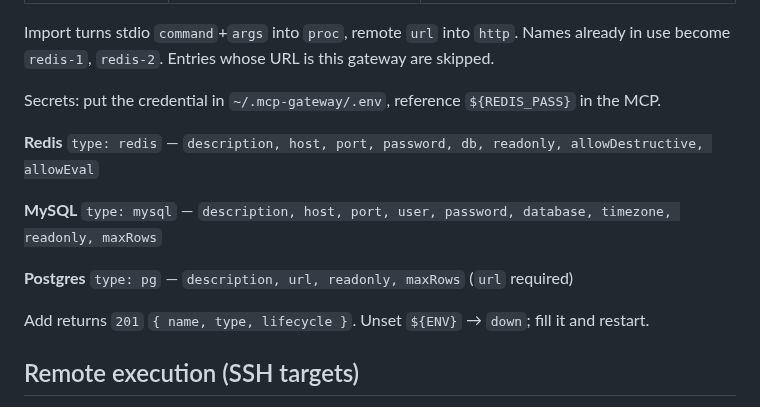
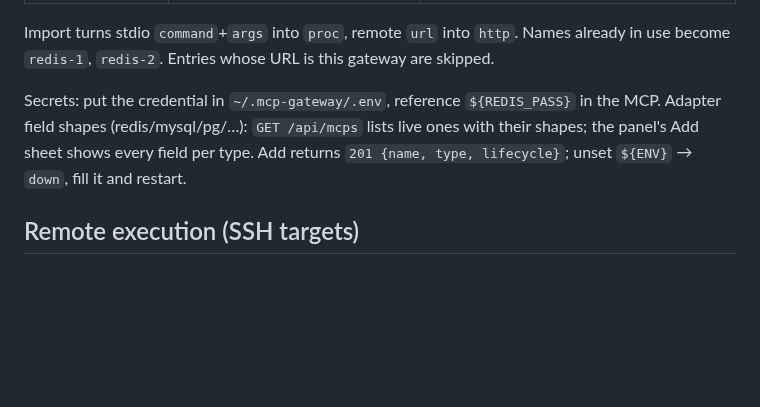
Before and after one commit to young1lin/swiss, a Markdown page: src/skill_assets/SKILL.md, the part around the change. Drawn GitHub-style; blank space fills up the shorter version.

Commit message:
skill: drop the per-adapter field lists from SKILL.md
The Redis/MySQL/PG field tables taught the model the Add-MCP payload by
rote, but they rot and they burden every context that loads the skill for
remote work. One pointer line now: GET /api/mcps shows live shapes, the
panel Add sheet shows every field per type.

```diff
--- a/src/skill_assets/SKILL.md
+++ b/src/skill_assets/SKILL.md
@@ -47,14 +47,9 @@ Base `http://127.0.0.1:19999`, loopback only (that is the whole gate). MCP endpo
 Import turns stdio `command`+`args` into `proc`, remote `url` into `http`. Names already in use become `redis-1`, `redis-2`. Entries whose URL is this gateway are skipped.
 
 Secrets: put the credential in `~/.mcp-gateway/.env`, reference `${REDIS_PASS}` in the MCP.
-
-**Redis** `type: redis` — `description, host, port, password, db, readonly, allowDestructive, allowEval`
-
-**MySQL** `type: mysql` — `description, host, port, user, password, database, timezone, readonly, maxRows`
-
-**Postgres** `type: pg` — `description, url, readonly, maxRows` (`url` required)
-
-Add returns `201` `{ name, type, lifecycle }`. Unset `${ENV}` → `down`; fill it and restart.
+Adapter field shapes (redis/mysql/pg/…): `GET /api/mcps` lists live ones with their shapes; the
+panel's Add sheet shows every field per type. Add returns `201 {name, type, lifecycle}`;
+unset `${ENV}` → `down`, fill it and restart.
 
 
 ## Remote execution (SSH targets)
```
